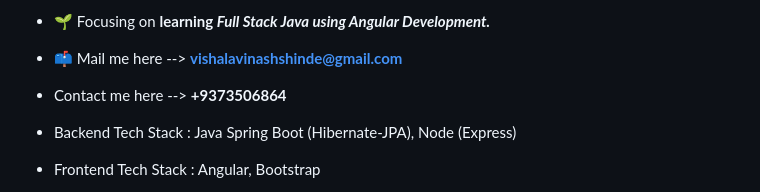
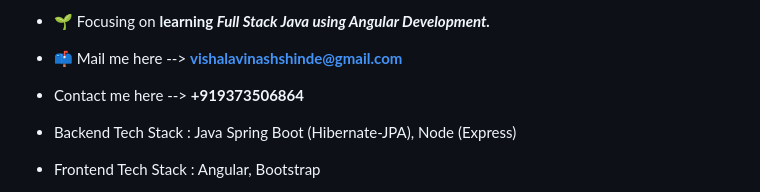
Before and after one commit to Shinde2375/Mini-Projects, a Markdown page: README.md, the part around the change. Drawn GitHub-style.

```diff
--- a/README.md
+++ b/README.md
@@ -23,7 +23,7 @@ Here are some ideas to get you started:
 - 🌱 Focusing on **learning _Full Stack Java using Angular Development._**
 
 - 📫 Mail me here --> **vishalavinashshinde@gmail.com**
-- Contact me here --> **+9373506864**
+- Contact me here --> **+919373506864**
 - Backend Tech Stack      : Java Spring Boot (Hibernate-JPA), Node (Express)
 - Frontend Tech Stack     : Angular, Bootstrap
 - Database                : MySQL
```
